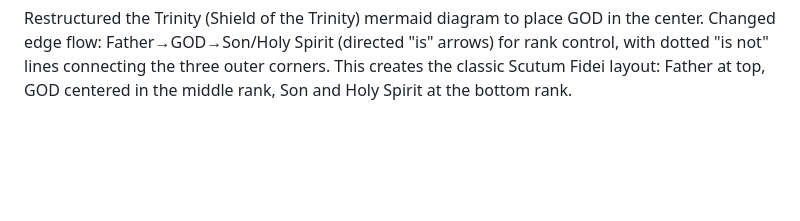
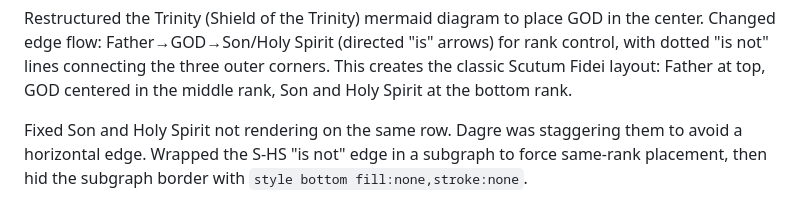
Before and after one commit to dpwhittaker/systematic-theology, a Markdown page: output.md, the part around the change. Rendered like a GitHub page; blank space fills up the shorter version.

```diff
--- a/output.md
+++ b/output.md
@@ -1228,3 +1228,5 @@ Researched the Jesus-as-mobile-tabernacle / Shekinah glory concept. Confirmed it
 Added "The Mobile Tabernacle — God's Presence Walking Among Us" subsection to Section IV of handouts/son-of-god.md. Covers: the Hebrew root sh-k-n connecting mishkan and Shekinah; John 1:14 eskēnōsen ("tabernacled") with the glory connection; Luke 1:35 episkiazō matching Exodus 40:34-35 (glory cloud overshadowing the tabernacle); the Transfiguration (Peter building skēnas, cloud overshadowing, voice from cloud); Jesus's own temple claims (John 2:19-21, Matthew 12:6); Colossians 2:9 as the completion of the pattern (tent → temple → human body); the mobility of the tabernacle vs. the fixed temple — God's presence walking through villages, touching lepers, eating with sinners. Five-view analysis: Trinitarian (Incarnation in tabernacle categories, Shekinah glory now accessible/touchable), Sabellian (same God in new mode of presence), Arian (given/derived glory, John 17:22), Spirit Christology (Spirit filling a vessel completely — same pattern as Exodus 40:34 but without measure or veil), Jewish (Shekinah tradition deeply rooted in rabbinic theology but applied to community, not individual — Christian application is innovative theology).
 
 Restructured the Trinity (Shield of the Trinity) mermaid diagram to place GOD in the center. Changed edge flow: Father→GOD→Son/Holy Spirit (directed "is" arrows) for rank control, with dotted "is not" lines connecting the three outer corners. This creates the classic Scutum Fidei layout: Father at top, GOD centered in the middle rank, Son and Holy Spirit at the bottom rank.
+
+Fixed Son and Holy Spirit not rendering on the same row. Dagre was staggering them to avoid a horizontal edge. Wrapped the S-HS "is not" edge in a subgraph to force same-rank placement, then hid the subgraph border with `style bottom fill:none,stroke:none`.
```
Also changed, not shown: handouts/son-of-god.md (+4 -1 lines), prompts.md (+2 -0 lines).
